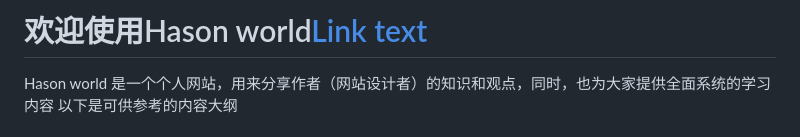
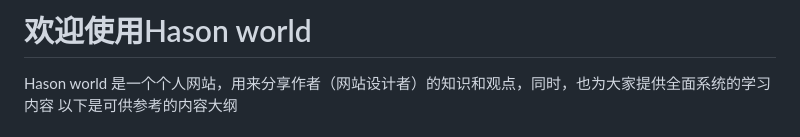
Before and after one commit to hason2505/reabilation, a Markdown page: main.md, the part around one of its changes. Drawn GitHub-style.

Commit message:
create/update 'main.md' file

```diff
--- a/main.md
+++ b/main.md
@@ -1,4 +1,4 @@
-# 欢迎使用Hason world[Link text](URL)
+# 欢迎使用Hason world
 
 Hason world 是一个个人网站，用来分享作者（网站设计者）的知识和观点，同时，也为大家提供全面系统的学习内容
 以下是可供参考的内容大纲
```
Also changed, not shown: other parts of main.md (+4 -5 lines).
